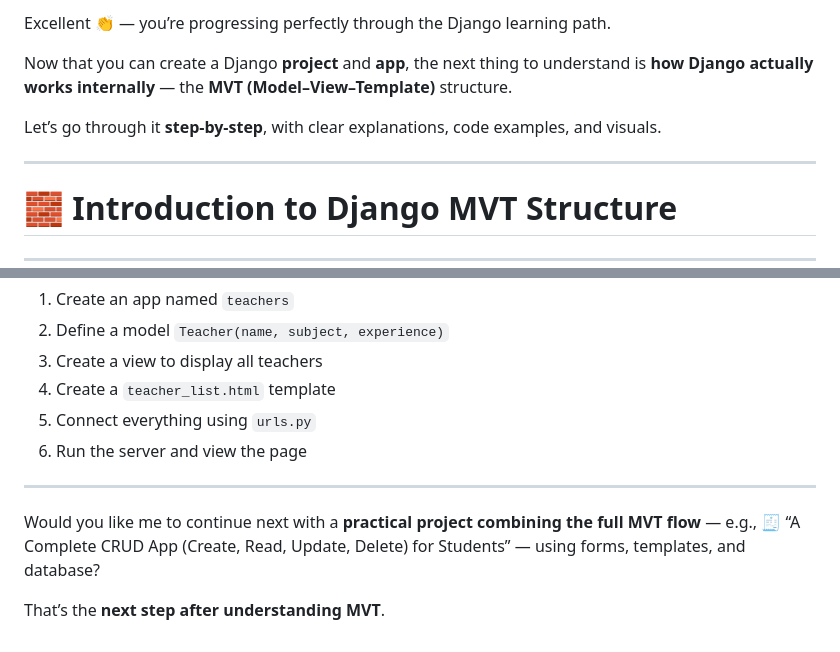
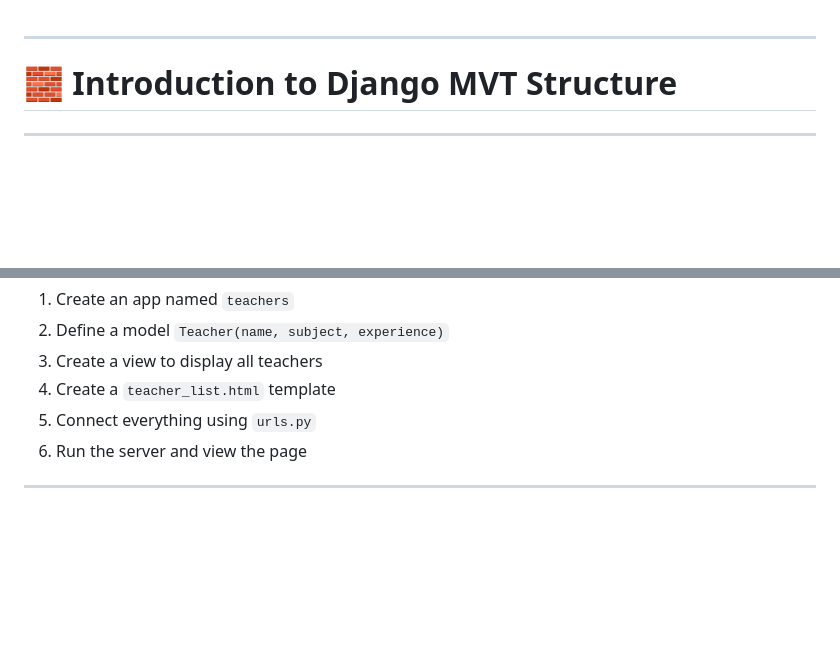
Before and after one commit to Wizard-Fingerz/AppClickSeptemberCohort, a Markdown page: Week5Class3.md, 2 parts joined by grey strips. GitHub-like rendering; blank space fills up the shorter version.

```diff
--- a/Week5Class3.md
+++ b/Week5Class3.md
@@ -1,8 +1,4 @@
-Excellent 👏 — you’re progressing perfectly through the Django learning path.
 
-Now that you can create a Django **project** and **app**, the next thing to understand is **how Django actually works internally** — the **MVT (Model–View–Template)** structure.
-
-Let’s go through it **step-by-step**, with clear explanations, code examples, and visuals.
 
 ---
 
@@ -256,8 +252,3 @@ Display a list of students and allow adding new ones.
 6. Run the server and view the page
 
 ---
-
-Would you like me to continue next with a **practical project combining the full MVT flow** — e.g.,
-🧾 “A Complete CRUD App (Create, Read, Update, Delete) for Students” — using forms, templates, and database?
-
-That’s the **next step after understanding MVT**.
```
Also changed, not shown: Week5Class2.md (+0 -10 lines).
